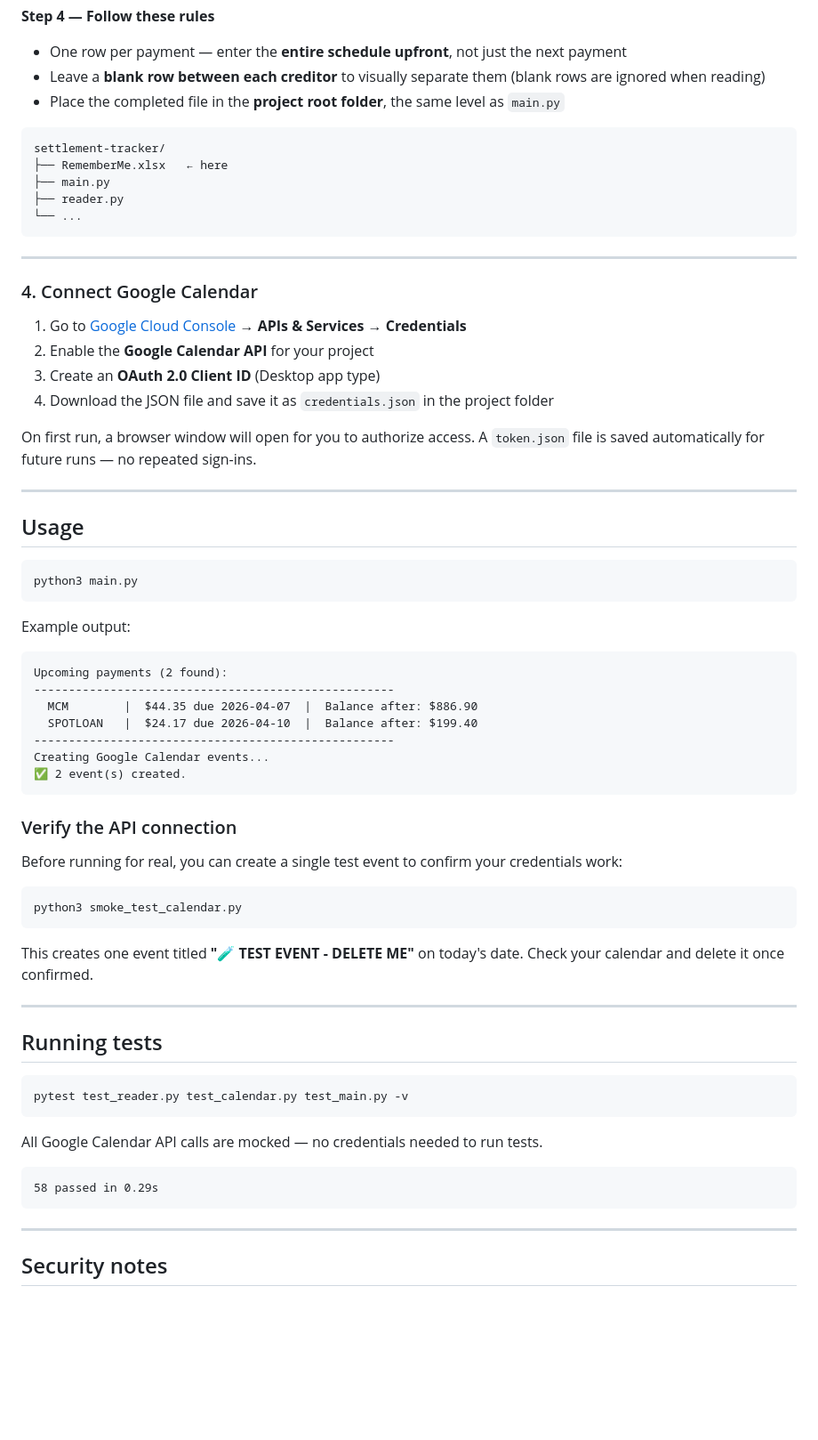
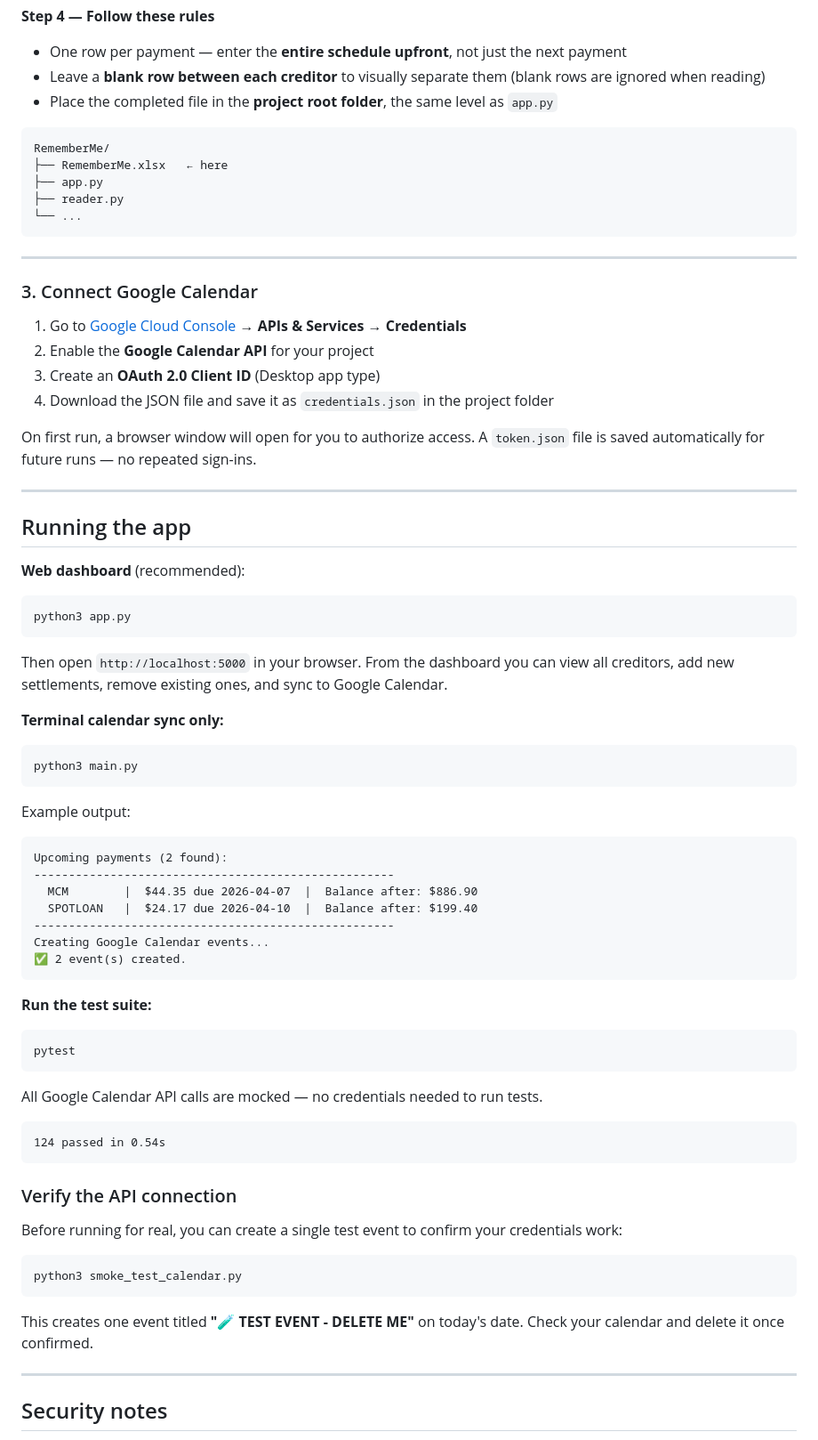
Before and after one commit to renilsonjr/RememberMe, a Markdown page: README.md, the part around one of its changes. Shown at 89% size. GitHub-like rendering; blank space fills up the shorter version.

````diff
--- a/README.md
+++ b/README.md
@@ -71,19 +76,19 @@ RememberMe reads this column as a formula. If the cell is empty it computes `Bal
 
 - One row per payment — enter the **entire schedule upfront**, not just the next payment
 - Leave a **blank row between each creditor** to visually separate them (blank rows are ignored when reading)
-- Place the completed file in the **project root folder**, the same level as `main.py`
+- Place the completed file in the **project root folder**, the same level as `app.py`
 
 ```
-settlement-tracker/
+RememberMe/
 ├── RememberMe.xlsx   ← here
-├── main.py
+├── app.py
 ├── reader.py
 └── ...
 ```
 
 ---
 
-### 4. Connect Google Calendar
+### 3. Connect Google Calendar
 
 1. Go to [Google Cloud Console](https://console.cloud.google.com) → **APIs & Services** → **Credentials**
 2. Enable the **Google Calendar API** for your project
@@ -94,7 +99,17 @@ On first run, a browser window will open for you to authorize access. A `token.j
 
 ---
 
-## Usage
+## Running the app
+
+**Web dashboard** (recommended):
+
+```bash
+python3 app.py
+```
+
+Then open `http://localhost:5000` in your browser. From the dashboard you can view all creditors, add new settlements, remove existing ones, and sync to Google Calendar.
+
+**Terminal calendar sync only:**
 
 ```bash
 python3 main.py
@@ -112,6 +127,18 @@ Creating Google Calendar events...
 ✅ 2 event(s) created.
 ```
 
+**Run the test suite:**
+
+```bash
+pytest
+```
+
+All Google Calendar API calls are mocked — no credentials needed to run tests.
+
+```
+124 passed in 0.54s
+```
+
 ### Verify the API connection
 
 Before running for real, you can create a single test event to confirm your credentials work:
@@ -121,20 +148,6 @@ python3 smoke_test_calendar.py
 ```
 
 This creates one event titled **"🧪 TEST EVENT - DELETE ME"** on today's date. Check your calendar and delete it once confirmed.
-
----
-
-## Running tests
-
-```bash
-pytest test_reader.py test_calendar.py test_main.py -v
-```
-
-All Google Calendar API calls are mocked — no credentials needed to run tests.
-
-```
-58 passed in 0.29s
-```
 
 ---
 
````
Also changed, not shown: other parts of README.md (+25 -19 lines).
